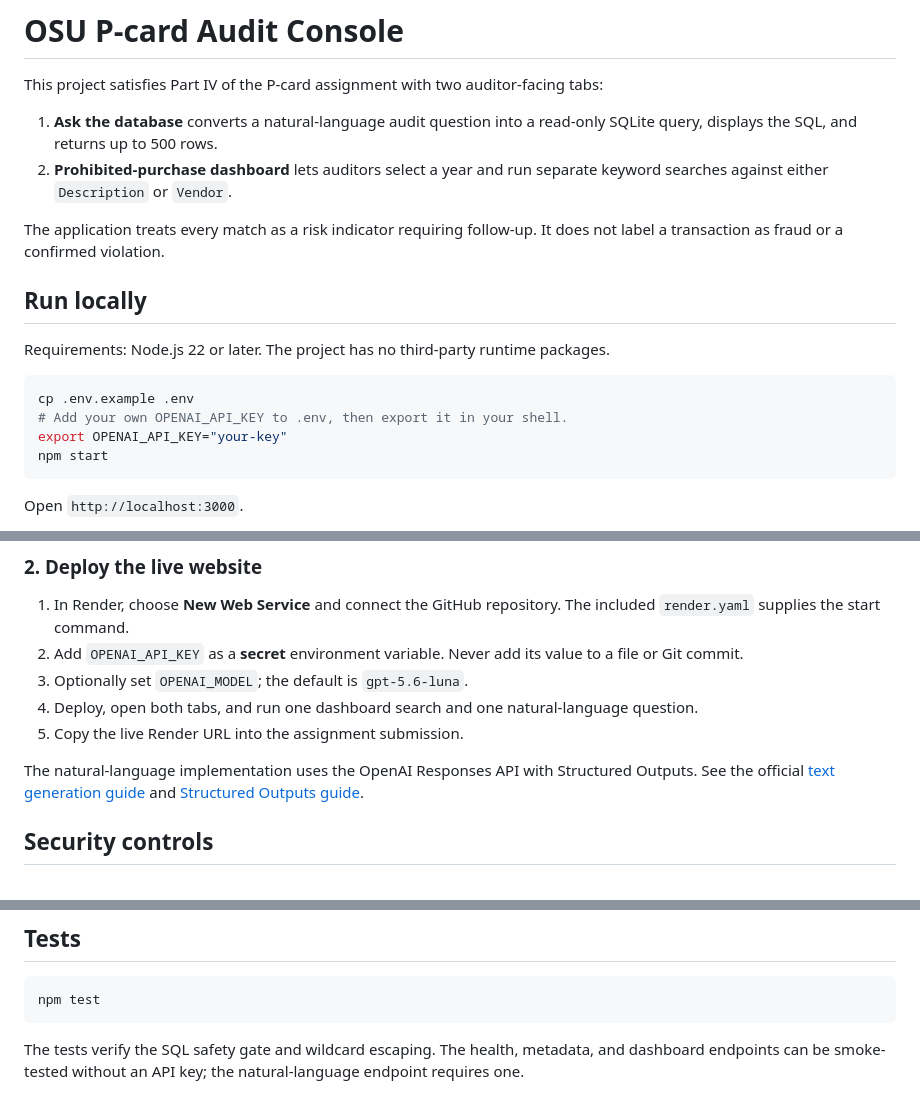
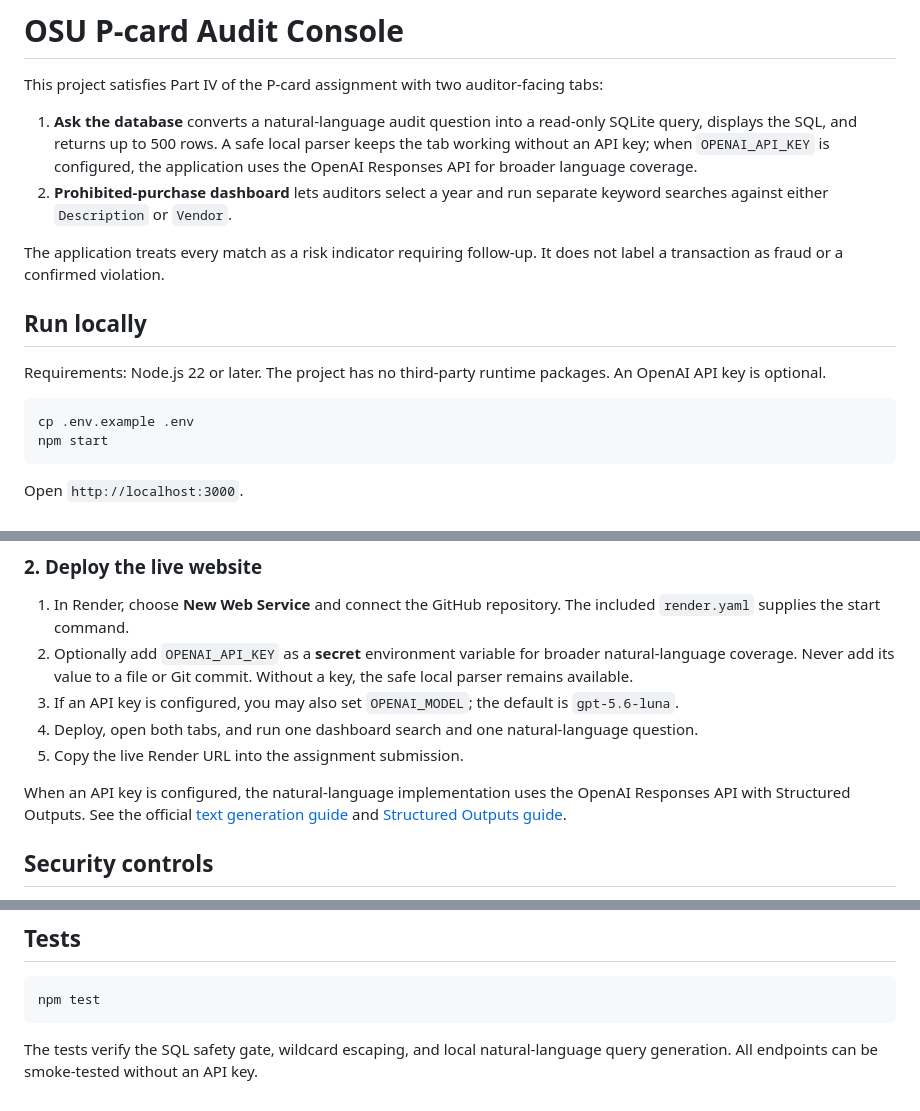
Before and after one commit to JonasNekzad/osu-pcard-audit, a Markdown page: README.md, 3 parts joined by grey strips. Drawn GitHub-style.

Commit message:
Document no-key natural-language support

````diff
--- a/README.md
+++ b/README.md
@@ -2,19 +2,17 @@
 
 This project satisfies Part IV of the P-card assignment with two auditor-facing tabs:
 
-1. **Ask the database** converts a natural-language audit question into a read-only SQLite query, displays the SQL, and returns up to 500 rows.
+1. **Ask the database** converts a natural-language audit question into a read-only SQLite query, displays the SQL, and returns up to 500 rows. A safe local parser keeps the tab working without an API key; when `OPENAI_API_KEY` is configured, the application uses the OpenAI Responses API for broader language coverage.
 2. **Prohibited-purchase dashboard** lets auditors select a year and run separate keyword searches against either `Description` or `Vendor`.
 
 The application treats every match as a risk indicator requiring follow-up. It does not label a transaction as fraud or a confirmed violation.
 
 ## Run locally
 
-Requirements: Node.js 22 or later. The project has no third-party runtime packages.
+Requirements: Node.js 22 or later. The project has no third-party runtime packages. An OpenAI API key is optional.
 
 ```bash
 cp .env.example .env
-# Add your own OPENAI_API_KEY to .env, then export it in your shell.
-export OPENAI_API_KEY="your-key"
 npm start
 ```
 
@@ -46,12 +44,12 @@ Copy the repository URL for your submission.
 ### 2. Deploy the live website
 
 1. In Render, choose **New Web Service** and connect the GitHub repository. The included `render.yaml` supplies the start command.
-2. Add `OPENAI_API_KEY` as a **secret** environment variable. Never add its value to a file or Git commit.
-3. Optionally set `OPENAI_MODEL`; the default is `gpt-5.6-luna`.
+2. Optionally add `OPENAI_API_KEY` as a **secret** environment variable for broader natural-language coverage. Never add its value to a file or Git commit. Without a key, the safe local parser remains available.
+3. If an API key is configured, you may also set `OPENAI_MODEL`; the default is `gpt-5.6-luna`.
 4. Deploy, open both tabs, and run one dashboard search and one natural-language question.
 5. Copy the live Render URL into the assignment submission.
 
-The natural-language implementation uses the OpenAI Responses API with Structured Outputs. See the official [text generation guide](https://developers.openai.com/api/docs/guides/text) and [Structured Outputs guide](https://developers.openai.com/api/docs/guides/structured-outputs).
+When an API key is configured, the natural-language implementation uses the OpenAI Responses API with Structured Outputs. See the official [text generation guide](https://developers.openai.com/api/docs/guides/text) and [Structured Outputs guide](https://developers.openai.com/api/docs/guides/structured-outputs).
 
 ## Security controls
 
@@ -70,4 +68,4 @@ The natural-language implementation uses the OpenAI Responses API with Structure
 npm test
 ```
 
-The tests verify the SQL safety gate and wildcard escaping. The health, metadata, and dashboard endpoints can be smoke-tested without an API key; the natural-language endpoint requires one.
+The tests verify the SQL safety gate, wildcard escaping, and local natural-language query generation. All endpoints can be smoke-tested without an API key.
````
